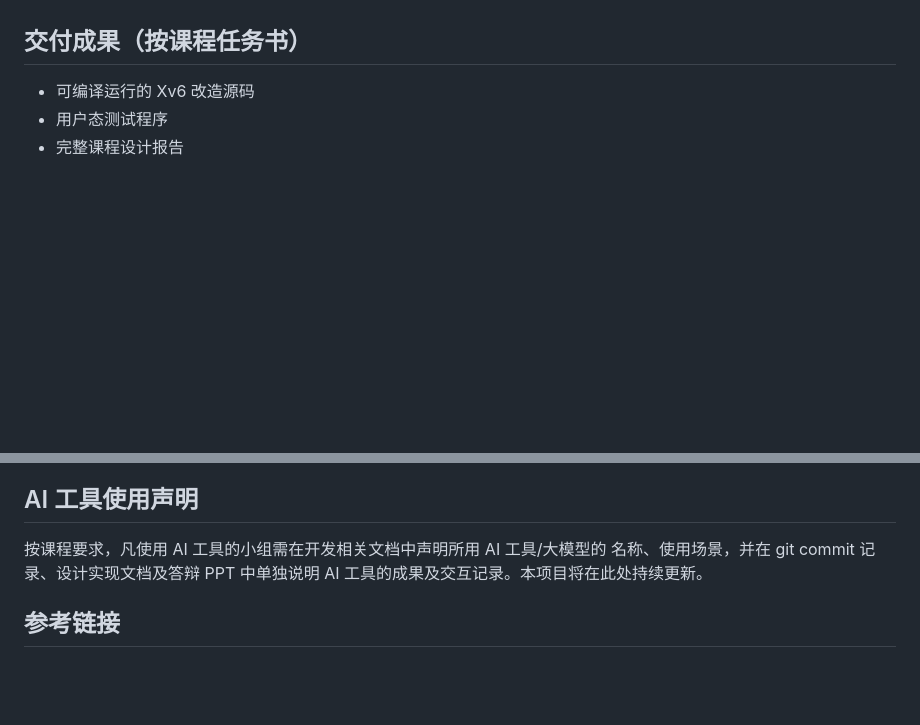
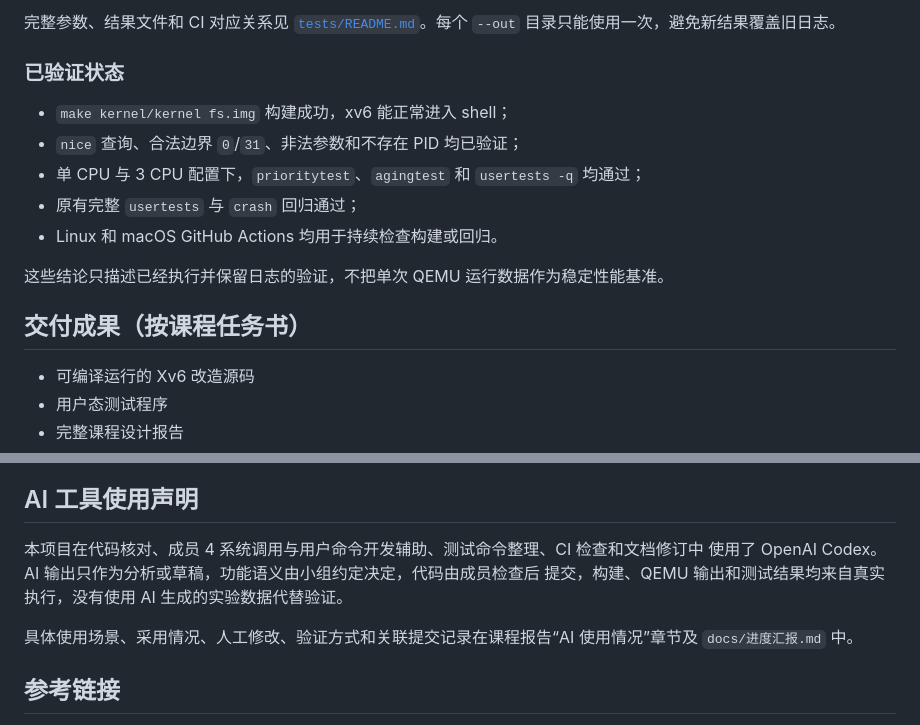
Before and after one commit to Aphrodite-deepblue/os-design-practice, a Markdown page: README.md, 2 parts joined by grey strips. GitHub-like rendering; blank space fills up the shorter version.

```diff
--- a/README.md
+++ b/README.md
@@ -55,3 +97,15 @@ make qemu
+完整参数、结果文件和 CI 对应关系见 [`tests/README.md`](tests/README.md)。每个 `--out`
+目录只能使用一次，避免新结果覆盖旧日志。
+
+### 已验证状态
+
+- `make kernel/kernel fs.img` 构建成功，xv6 能正常进入 shell；
+- `nice` 查询、合法边界 `0`/`31`、非法参数和不存在 PID 均已验证；
+- 单 CPU 与 3 CPU 配置下，`prioritytest`、`agingtest` 和 `usertests -q` 均通过；
+- 原有完整 `usertests` 与 `crash` 回归通过；
+- Linux 和 macOS GitHub Actions 均用于持续检查构建或回归。
+
+这些结论只描述已经执行并保留日志的验证，不把单次 QEMU 运行数据作为稳定性能基准。
 
 ## 交付成果（按课程任务书）
 
@@ -70,9 +124,12 @@ make qemu
 
 ## AI 工具使用声明
 
-按课程要求，凡使用 AI 工具的小组需在开发相关文档中声明所用 AI 工具/大模型的
-名称、使用场景，并在 git commit 记录、设计实现文档及答辩 PPT 中单独说明
-AI 工具的成果及交互记录。本项目将在此处持续更新。
+本项目在代码核对、成员 4 系统调用与用户命令开发辅助、测试命令整理、CI 检查和文档修订中
+使用了 OpenAI Codex。AI 输出只作为分析或草稿，功能语义由小组约定决定，代码由成员检查后
+提交，构建、QEMU 输出和测试结果均来自真实执行，没有使用 AI 生成的实验数据代替验证。
+
+具体使用场景、采用情况、人工修改、验证方式和关联提交记录在课程报告“AI 使用情况”章节及
+`docs/进度汇报.md` 中。
 
 ## 参考链接
 
```
Also changed, not shown: other parts of README.md (+60 -18 lines).
